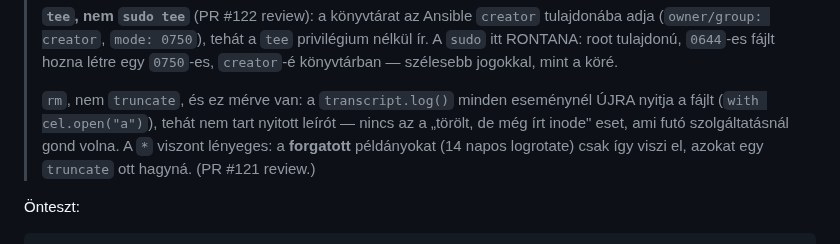
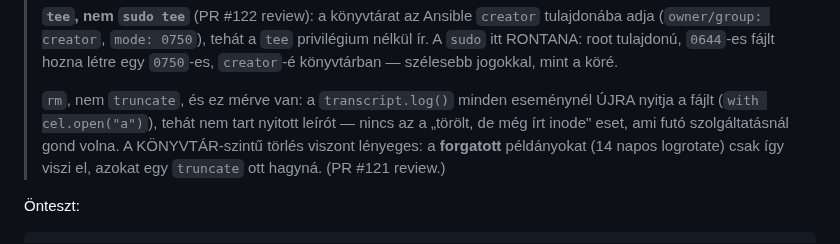
Before and after one commit to pits2022/free-droid, a Markdown page: CLI.md, the part around the change. Drawn GitHub-style.

Commit message:
CLI.md: a truncate-magyarázat is a find-es alakra hivatkozzon
A bekezdés még a `*`-ra hivatkozott, pedig a törlés az előző commit óta
`find -mindepth 1 -delete`. A tétel ugyanaz (a forgatott példányokat csak a
könyvtár-szintű törlés viszi el), csak a hivatkozás volt elavult.

Co-Authored-By: Claude Opus 5 <noreply@anthropic.com>
Claude-Session: https://claude.ai/code/session_01JrBemAjVmqw8zYPZoV9iKE

```diff
--- a/CLI.md
+++ b/CLI.md
@@ -178,8 +178,8 @@ uv run freedroid --debug 2>&1 | tee -a /var/log/freedroid/szabi-$(date +%Y-%m-%d
 >
 > `rm`, nem `truncate`, és ez mérve van: a `transcript.log()` minden eseménynél ÚJRA
 > nyitja a fájlt (`with cel.open("a")`), tehát nem tart nyitott leírót — nincs az a
-> „törölt, de még írt inode" eset, ami futó szolgáltatásnál gond volna. A `*` viszont
-> lényeges: a **forgatott** példányokat (14 napos logrotate) csak így viszi el, azokat
+> „törölt, de még írt inode" eset, ami futó szolgáltatásnál gond volna. A KÖNYVTÁR-szintű
+> törlés viszont lényeges: a **forgatott** példányokat (14 napos logrotate) csak így viszi el, azokat
 > egy `truncate` ott hagyná. (PR #121 review.)
 
 Önteszt:
```
